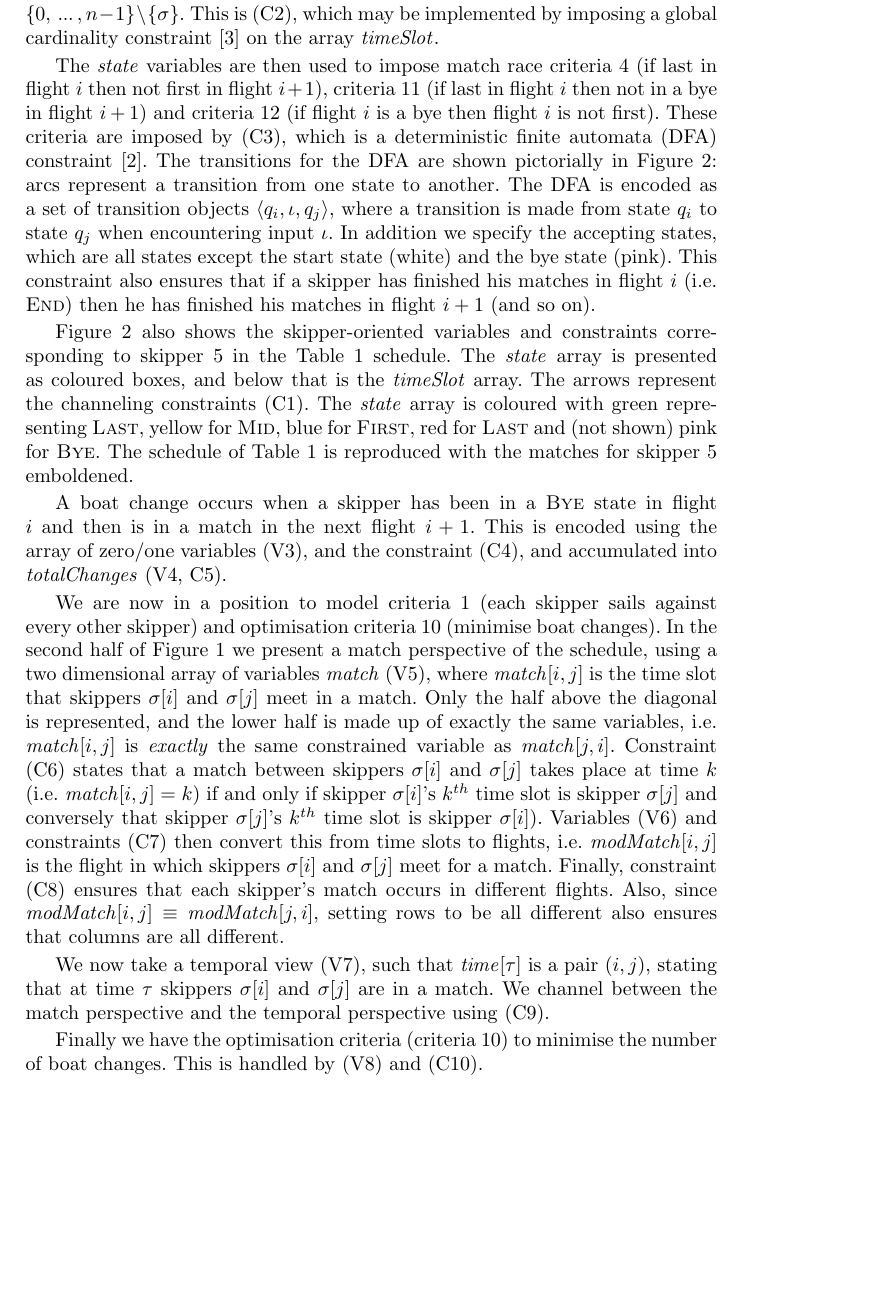
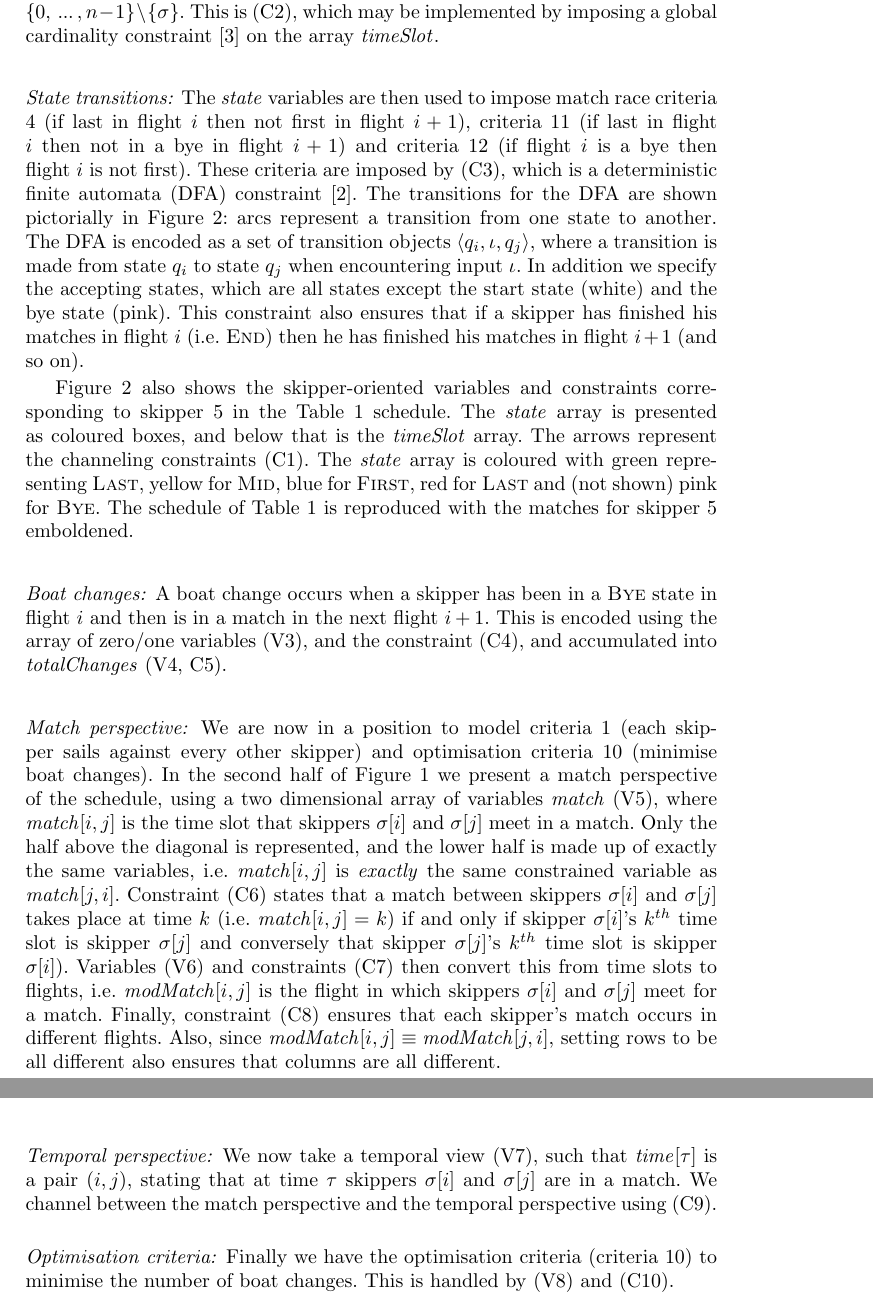
Before and after one commit to ciaranm/cp2015-boats-paper, a LaTeX paper (paper.tex): part of page 4 of 9 before the commit and two parts of pages 4 and 5 of 9 after it, the two joined at a grey line, cut so that both start at the same text, the shorter picture padded with empty space. Compiled offline with pdfLaTeX.

Commit message:
Paragraph headings for the model

```diff
--- a/paper.tex
+++ b/paper.tex
@@ -232,19 +232,20 @@ skippers $\{0, \nldots, n-1\} \setminus \{\sigma\}$. This is \eqref{C2}, which
 may be implemented by imposing a global cardinality constraint \cite{globCard}
 on the array $\timeSlot$.
 
-The $\state$ variables are then used to impose match race criteria 4 (if last
-in flight $i$ then not first in flight $i+1$), criteria 11 (if last in flight
-$i$ then not in a bye in flight $i+1$) and criteria 12 (if flight $i$ is a bye
-then flight $i$ is not first).  These criteria are imposed by \eqref{C3}, which
-is a deterministic finite automata (DFA) constraint \cite{Pesant04}. The
-transitions for the DFA are shown pictorially in Figure~\ref{skipper5}: arcs
-represent a transition from one state to another. The DFA is encoded as a set
-of transition objects $\langle q_{i},\iota,q_{j} \rangle$, where a transition
-is made from state $q_{i}$ to state $q_{j}$ when encountering input $\iota$. In
-addition we specify the accepting states, which are all states except the start
-state (white) and the bye state (pink).  This constraint also ensures that if a
-skipper has finished his matches in flight $i$ (i.e.\ $\END$) then he has
-finished his matches in flight $i+1$ (and so on).
+\paragraph{State transitions:} The $\state$ variables are then used to impose
+match race criteria 4 (if last in flight $i$ then not first in flight $i+1$),
+criteria 11 (if last in flight $i$ then not in a bye in flight $i+1$) and
+criteria 12 (if flight $i$ is a bye then flight $i$ is not first).  These
+criteria are imposed by \eqref{C3}, which is a deterministic finite automata
+(DFA) constraint \cite{Pesant04}. The transitions for the DFA are shown
+pictorially in Figure~\ref{skipper5}: arcs represent a transition from one
+state to another. The DFA is encoded as a set of transition objects $\langle
+q_{i},\iota,q_{j} \rangle$, where a transition is made from state $q_{i}$ to
+state $q_{j}$ when encountering input $\iota$. In addition we specify the
+accepting states, which are all states except the start state (white) and the
+bye state (pink).  This constraint also ensures that if a skipper has finished
+his matches in flight $i$ (i.e.\ $\END$) then he has finished his matches in
+flight $i+1$ (and so on).
 
 Figure~\ref{skipper5} also shows the skipper-oriented variables and constraints
 corresponding to skipper 5 in the Table~\ref{tab1} schedule. The $\state$ array
@@ -254,10 +255,11 @@ $\state$ array is coloured with green representing $\LAST$, yellow for $\MID$, b
 for $\FIRST$, red for $\LAST$ and (not shown) pink for $\BYE$. The schedule of
 Table~\ref{tab1} is reproduced with the matches for skipper 5 emboldened.
 
-A boat change occurs when a skipper has been in a $\BYE$ state in flight $i$
-and then is in a match in the next flight $i+1$. This is encoded using the
-array of zero/one variables \eqref{V3}, and the constraint \eqref{C4}, and
-accumulated into $\totalChanges$ (\ref{V4},~\ref{C5}).
+\paragraph{Boat changes:} A boat change occurs when a skipper has been in a
+$\BYE$ state in flight $i$ and then is in a match in the next flight $i+1$.
+This is encoded using the array of zero/one variables \eqref{V3}, and the
+constraint \eqref{C4}, and accumulated into $\totalChanges$
+(\ref{V4},~\ref{C5}).
 
 \begin{figure}[tb]
     \centering
@@ -397,32 +399,34 @@ accumulated into $\totalChanges$ (\ref{V4},~\ref{C5}).
     in pink and $\END$ in red.}\label{skipper5}
 \end{figure}
 
-We are now in a position to model criteria 1 (each skipper sails against every
-other skipper) and optimisation criteria 10 (minimise boat changes).  In the
-second half of Figure~\ref{model:stage1} we present a match perspective of the
-schedule, using a two dimensional array of variables $\match$ \eqref{V5}, where
-$\match[{i,j}]$ is the time slot that skippers $\sigma[{i}]$ and $\sigma[{j}]$
-meet in a match. Only the half above the diagonal is represented, and the lower
-half is made up of exactly the same variables, i.e.\ $\match[{i,j}]$ is
-\emph{exactly} the same constrained variable as $\match[{j,i}]$. Constraint
-\eqref{C6} states that  a match between skippers $\sigma[{i}]$ and
-$\sigma[{j}]$ takes place at time $k$ (i.e.\ $\match[{i,j}] = k$) if and only
-if  skipper $\sigma[{i}]$'s $k^{th}$ time slot is skipper $\sigma[{j}]$ and
-conversely that skipper $\sigma[{j}]$'s $k^{th}$ time slot is skipper
-$\sigma[{i}]$). Variables \eqref{V6} and constraints \eqref{C7} then convert
-this from time slots to flights, i.e.\ $\modMatch[{i,j}]$ is the flight in
-which skippers $\sigma[{i}]$ and $\sigma[{j}]$ meet for a match. Finally,
-constraint \eqref{C8} ensures that each skipper's match occurs in different
-flights. Also, since $\modMatch[{i,j}] \equiv \modMatch[{j,i}]$, setting rows
-to be all different also ensures that columns are all different.
+\paragraph{Match perspective:} We are now in a position to model criteria 1
+(each skipper sails against every other skipper) and optimisation criteria 10
+(minimise boat changes).  In the second half of Figure~\ref{model:stage1} we
+present a match perspective of the schedule, using a two dimensional array of
+variables $\match$ \eqref{V5}, where $\match[{i,j}]$ is the time slot that
+skippers $\sigma[{i}]$ and $\sigma[{j}]$ meet in a match. Only the half above
+the diagonal is represented, and the lower half is made up of exactly the same
+variables, i.e.\ $\match[{i,j}]$ is \emph{exactly} the same constrained
+variable as $\match[{j,i}]$. Constraint \eqref{C6} states that  a match between
+skippers $\sigma[{i}]$ and $\sigma[{j}]$ takes place at time $k$ (i.e.\
+$\match[{i,j}] = k$) if and only if  skipper $\sigma[{i}]$'s $k^{th}$ time slot
+is skipper $\sigma[{j}]$ and conversely that skipper $\sigma[{j}]$'s $k^{th}$
+time slot is skipper $\sigma[{i}]$). Variables \eqref{V6} and constraints
+\eqref{C7} then convert this from time slots to flights, i.e.\
+$\modMatch[{i,j}]$ is the flight in which skippers $\sigma[{i}]$ and
+$\sigma[{j}]$ meet for a match. Finally, constraint \eqref{C8} ensures that
+each skipper's match occurs in different flights. Also, since $\modMatch[{i,j}]
+\equiv \modMatch[{j,i}]$, setting rows to be all different also ensures that
+columns are all different.
 
-We now take a temporal view \eqref{V7}, such that $\timeVar[{\tau}]$ is a pair
-$(i,j)$, stating that at time $\tau$ skippers $\sigma[{i}]$ and $\sigma[{j}]$
-are in a match. We channel between the match perspective and the
-temporal perspective using \eqref{C9}.
+\paragraph{Temporal perspective:} We now take a temporal view \eqref{V7}, such
+that $\timeVar[{\tau}]$ is a pair $(i,j)$, stating that at time $\tau$ skippers
+$\sigma[{i}]$ and $\sigma[{j}]$ are in a match. We channel between the match
+perspective and the temporal perspective using \eqref{C9}.
 
-Finally we have the optimisation criteria (criteria 10) to minimise the number
-of boat changes. This is handled by \eqref{V8} and \eqref{C10}.
+\paragraph{Optimisation criteria:} Finally we have the optimisation criteria
+(criteria 10) to minimise the number of boat changes. This is handled by
+\eqref{V8} and \eqref{C10}.
 
 Figure \ref{schedChanges} gives a pictorial view of the model, using the 7
 skipper and 6 boat problem. On the right we have the 7 skippers with their
```
Also changed, not shown: paper.tex (14 more changed lines).
